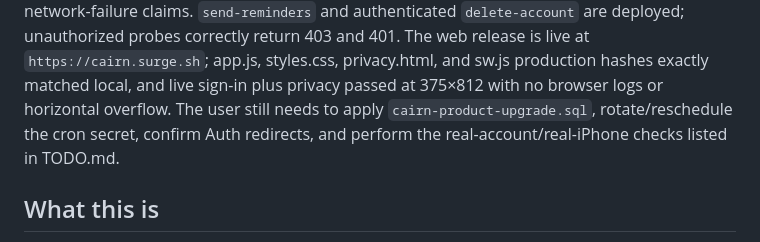
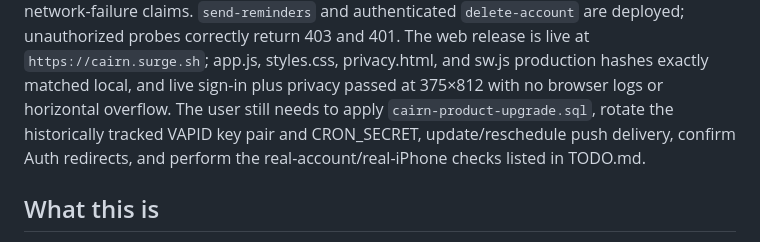
Before and after one commit to PB-Builds-creator/Treadway, a Markdown page: PROJECT_CONTEXT.md, the part around the change. Drawn GitHub-style.

Commit message:
Document production credential rotation

```diff
--- a/PROJECT_CONTEXT.md
+++ b/PROJECT_CONTEXT.md
@@ -32,8 +32,9 @@ claims. `send-reminders` and authenticated `delete-account` are deployed; unauth
 correctly return 403 and 401. The web release is live at `https://cairn.surge.sh`; app.js,
 styles.css, privacy.html, and sw.js production hashes exactly matched local, and live sign-in plus
 privacy passed at 375×812 with no browser logs or horizontal overflow. The user still needs to
-apply `cairn-product-upgrade.sql`, rotate/reschedule the cron secret, confirm Auth redirects, and
-perform the real-account/real-iPhone checks listed in TODO.md.
+apply `cairn-product-upgrade.sql`, rotate the historically tracked VAPID key pair and CRON_SECRET,
+update/reschedule push delivery, confirm Auth redirects, and perform the real-account/real-iPhone
+checks listed in TODO.md.
 
 ## What this is
 A private daily-discipline / checklist app for Paxton (owner) + his girlfriend, on a
```
Also changed, not shown: CHANGELOG.md (+2 -1 lines), TODO.md (+5 -2 lines).
